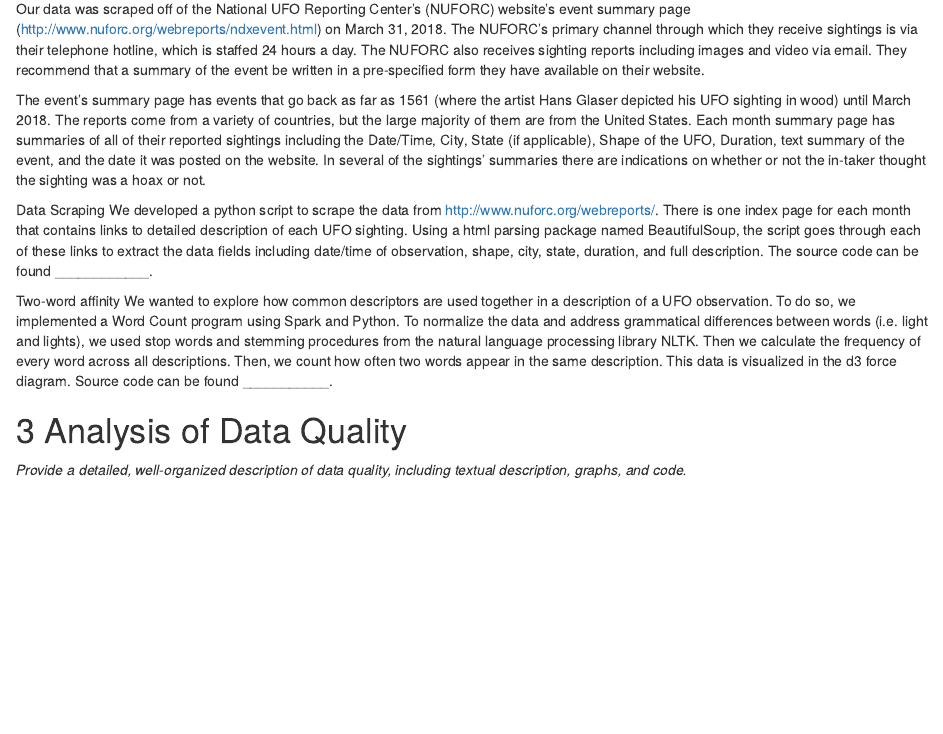
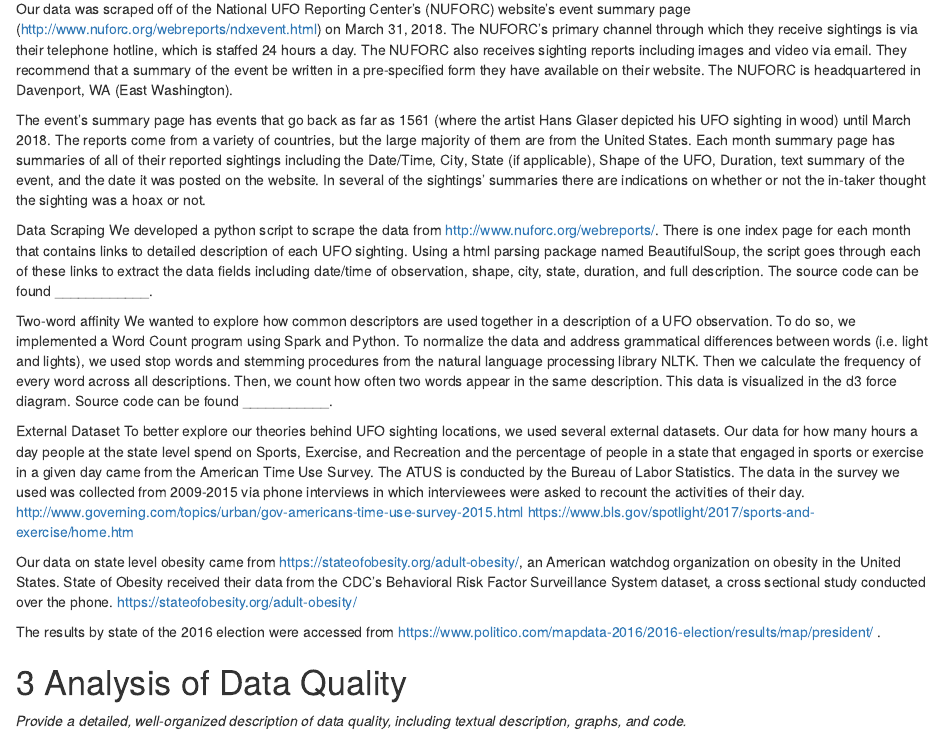
Before and after one commit to zachbogart/ufo_sightings, an R Markdown document (final_submission/parts123.Rmd): the page in a window 1100 px wide, from 350 px down. Rendered offline with R 4.5, knitr and Pandoc, with nearby package versions.

Commit message:
Add files via upload

```diff
--- a/final_submission/parts123.Rmd
+++ b/final_submission/parts123.Rmd
@@ -17,7 +17,7 @@ Notes:
 # 2 Description of Data
 *Describe how the data was collected, how you accessed it, and any other noteworthy features.*
 
-Our data was scraped off of the National UFO Reporting Center’s (NUFORC) website’s event summary page (http://www.nuforc.org/webreports/ndxevent.html) on March 31, 2018. The NUFORC’s primary channel through which they receive sightings is via their telephone hotline, which is staffed 24 hours a day. The NUFORC also receives sighting reports including images and video via email. They recommend that a summary of the event be written in a pre-specified form they have available on their website.
+Our data was scraped off of the National UFO Reporting Center’s (NUFORC) website’s event summary page (http://www.nuforc.org/webreports/ndxevent.html) on March 31, 2018. The NUFORC’s primary channel through which they receive sightings is via their telephone hotline, which is staffed 24 hours a day. The NUFORC also receives sighting reports including images and video via email. They recommend that a summary of the event be written in a pre-specified form they have available on their website. The NUFORC is headquartered in Davenport, WA (East Washington).
 
 The event’s summary page has events that go back as far as 1561 (where the artist Hans Glaser depicted his UFO sighting in wood) until March 2018. The reports come from a variety of countries, but the large majority of them are from the United States. Each month summary page has summaries of all of their reported sightings including the Date/Time, City, State (if applicable), Shape of the UFO, Duration, text summary of the event, and the date it was posted on the website.  In several of the sightings’ summaries there are indications on whether or not the in-taker thought the sighting was a hoax or not.
 
@@ -27,5 +27,14 @@ We developed a python script to scrape the data from http://www.nuforc.org/webre
 Two-word affinity
 We wanted to explore how common descriptors are used together in a description of a UFO observation. To do so, we implemented a Word Count program using Spark and Python. To normalize the data and address grammatical differences between words (i.e. light and lights), we used stop words and stemming procedures from the natural language processing library NLTK. Then we calculate the frequency of every word across all descriptions. Then, we count how often two words appear in the same description. This data is visualized in the d3 force diagram. Source code can be found ___________.
 
+External Dataset
+To better explore our theories behind UFO sighting locations, we used several external datasets. Our data for how many hours a day people at the state level spend on Sports, Exercise, and Recreation and the percentage of people in a state that engaged in sports or exercise in a given day came from the American Time Use Survey. The ATUS is conducted by the Bureau of Labor Statistics. The data in the survey we used was collected from 2009-2015 via phone interviews in which interviewees were asked to recount the activities of their day. http://www.governing.com/topics/urban/gov-americans-time-use-survey-2015.html
+https://www.bls.gov/spotlight/2017/sports-and-exercise/home.htm
+
+Our data on state level obesity came from https://stateofobesity.org/adult-obesity/, an American watchdog organization on obesity in the United States. State of Obesity received their data from the CDC’s Behavioral Risk Factor Surveillance System dataset, a cross sectional study conducted over the phone.
+https://stateofobesity.org/adult-obesity/
+
+The results by state of the 2016 election were accessed from https://www.politico.com/mapdata-2016/2016-election/results/map/president/ .
+
 # 3 Analysis of Data Quality
 *Provide a detailed, well-organized description of data quality, including textual description, graphs, and code.*
```
